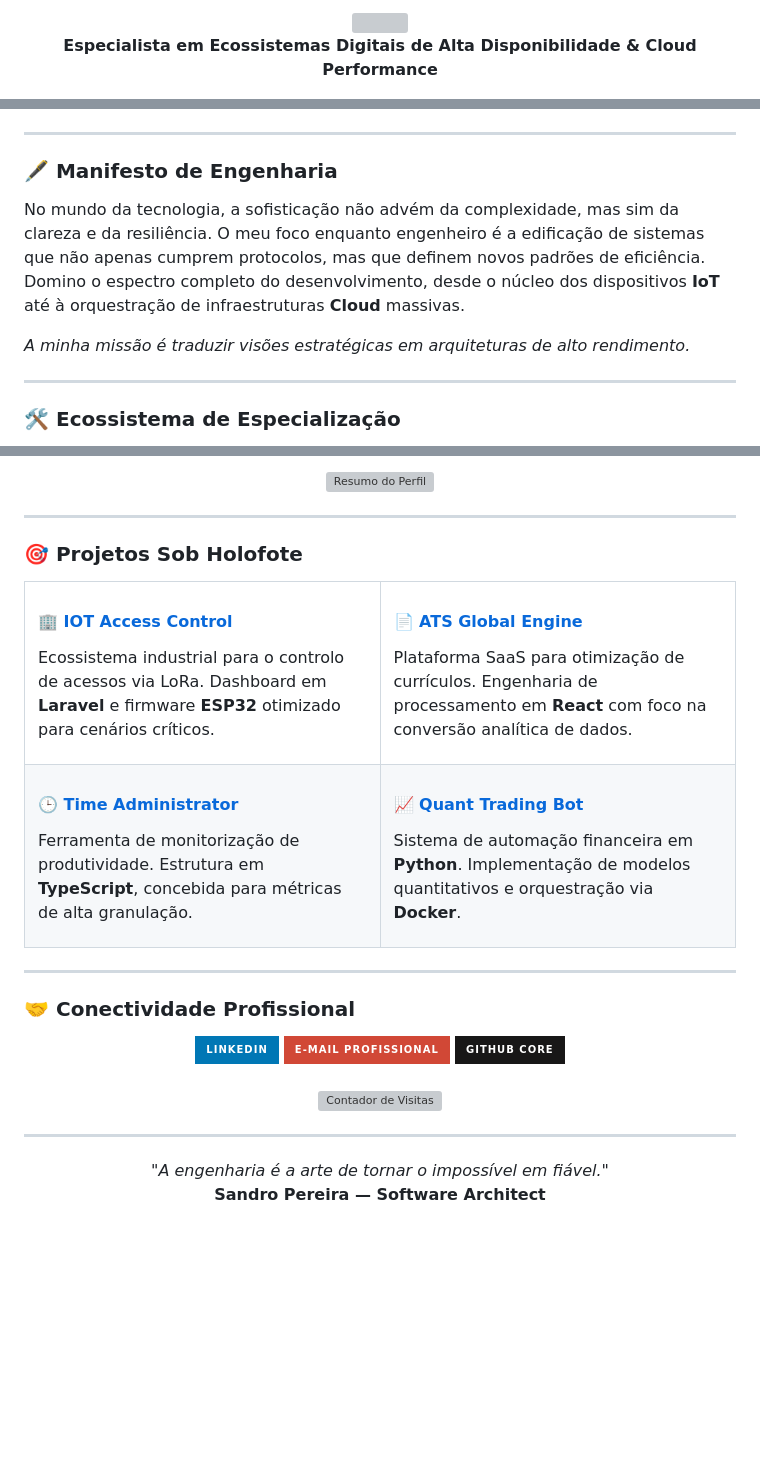
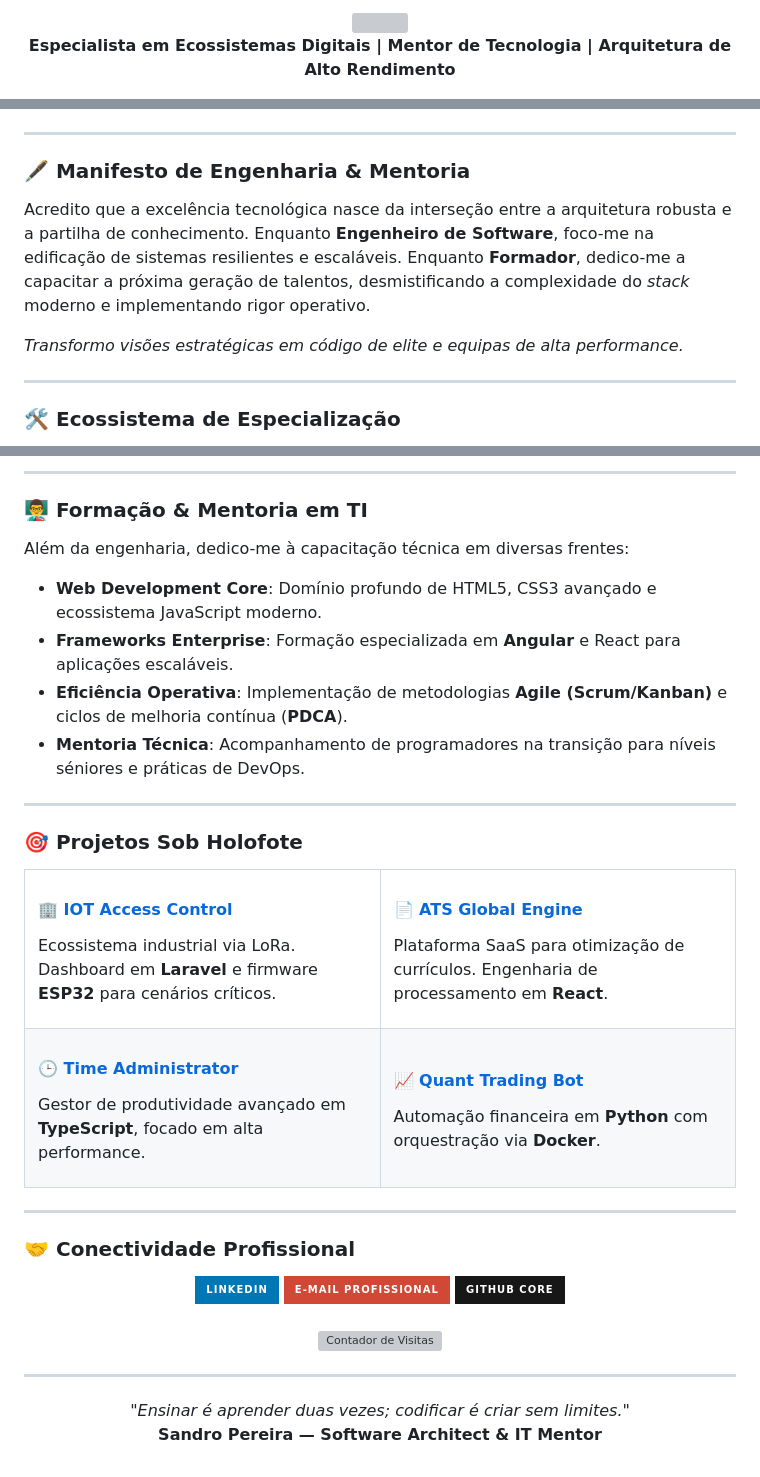
Before and after one commit to smpsandro1239/smpsandro1239, a Markdown page: README.md, 3 parts joined by grey strips. Rendered like a GitHub page; badges without logos; blank space fills up the shorter version; grey boxes are pictures that could not be loaded.

Commit message:
feat: add mentorship section and agile methodologies in PT-PT

```diff
--- a/README.md
+++ b/README.md
@@ -4,6 +4,6 @@
 
   <p align="center">
-    <b>Especialista em Ecossistemas Digitais de Alta Disponibilidade & Cloud Performance</b>
+    <b>Especialista em Ecossistemas Digitais | Mentor de Tecnologia | Arquitetura de Alto Rendimento</b>
   </p>
 
   <p align="center">
@@ -15,11 +15,11 @@
 
 ---
 
-### 🖋️ Manifesto de Engenharia
+### 🖋️ Manifesto de Engenharia & Mentoria
 
-No mundo da tecnologia, a sofisticação não advém da complexidade, mas sim da clareza e da resiliência. O meu foco enquanto engenheiro é a edificação de sistemas que não apenas cumprem protocolos, mas que definem novos padrões de eficiência. Domino o espectro completo do desenvolvimento, desde o núcleo dos dispositivos **IoT** até à orquestração de infraestruturas **Cloud** massivas.
+Acredito que a excelência tecnológica nasce da interseção entre a arquitetura robusta e a partilha de conhecimento. Enquanto **Engenheiro de Software**, foco-me na edificação de sistemas resilientes e escaláveis. Enquanto **Formador**, dedico-me a capacitar a próxima geração de talentos, desmistificando a complexidade do *stack* moderno e implementando rigor operativo.
 
-*A minha missão é traduzir visões estratégicas em arquiteturas de alto rendimento.*
+*Transformo visões estratégicas em código de elite e equipas de alta performance.*
 
 ---
 
@@ -57,9 +57,14 @@ No mundo da tecnologia, a sofisticação não advém da complexidade, mas sim da
 </div>
 
-<div align="center">
-  <!-- Perfil Visual de Alta Fidelidade (Substitui Trophies/Streak que estão offline) -->
-  <img src="https://github-profile-summary-cards.vercel.app/api/cards/profile-details?username=smpsandro1239&theme=radical" width="100%" alt="Resumo do Perfil" />
-</div>
+---
+
+### 👨‍🏫 Formação & Mentoria em TI
+
+Além da engenharia, dedico-me à capacitação técnica em diversas frentes:
+- **Web Development Core**: Domínio profundo de HTML5, CSS3 avançado e ecossistema JavaScript moderno.
+- **Frameworks Enterprise**: Formação especializada em **Angular** e React para aplicações escaláveis.
+- **Eficiência Operativa**: Implementação de metodologias **Agile (Scrum/Kanban)** e ciclos de melhoria contínua (**PDCA**).
+- **Mentoria Técnica**: Acompanhamento de programadores na transição para níveis séniores e práticas de DevOps.
 
 ---
 
@@ -69,21 +74,21 @@ No mundo da tecnologia, a sofisticação não advém da complexidade, mas sim da
   <tr>
     <td width="50%" valign="top">
       <h4>🏢 <a href="https://github.com/smpsandro1239/IOT">IOT Access Control</a></h4>
-      <p>Ecossistema industrial para o controlo de acessos via LoRa. Dashboard em <b>Laravel</b> e firmware <b>ESP32</b> otimizado para cenários críticos.</p>
+      <p>Ecossistema industrial via LoRa. Dashboard em <b>Laravel</b> e firmware <b>ESP32</b> para cenários críticos.</p>
     </td>
     <td width="50%" valign="top">
       <h4>📄 <a href="https://github.com/smpsandro1239/ats-curriculo">ATS Global Engine</a></h4>
-      <p>Plataforma SaaS para otimização de currículos. Engenharia de processamento em <b>React</b> com foco na conversão analítica de dados.</p>
+      <p>Plataforma SaaS para otimização de currículos. Engenharia de processamento em <b>React</b>.</p>
     </td>
   </tr>
   <tr>
     <td width="50%" valign="top">
       <h4>🕒 <a href="https://github.com/smpsandro1239/TimeAdministrator">Time Administrator</a></h4>
-      <p>Ferramenta de monitorização de produtividade. Estrutura em <b>TypeScript</b>, concebida para métricas de alta granulação.</p>
+      <p>Gestor de produtividade avançado em <b>TypeScript</b>, focado em alta performance.</p>
     </td>
     <td width="50%" valign="top">
       <h4>📈 <a href="https://github.com/smpsandro1239/MultiFreq_">Quant Trading Bot</a></h4>
-      <p>Sistema de automação financeira em <b>Python</b>. Implementação de modelos quantitativos e orquestração via <b>Docker</b>.</p>
+      <p>Automação financeira em <b>Python</b> com orquestração via <b>Docker</b>.</p>
     </td>
   </tr>
 </table>
@@ -113,6 +118,6 @@ No mundo da tecnologia, a sofisticação não advém da complexidade, mas sim da
 ---
 
 <p align="center">
-  <i>"A engenharia é a arte de tornar o impossível em fiável."</i><br/>
-  <b>Sandro Pereira — Software Architect</b>
+  <i>"Ensinar é aprender duas vezes; codificar é criar sem limites."</i><br/>
+  <b>Sandro Pereira — Software Architect & IT Mentor</b>
 </p>
```
Also changed, not shown: other parts of README.md (+24 -24 lines).
